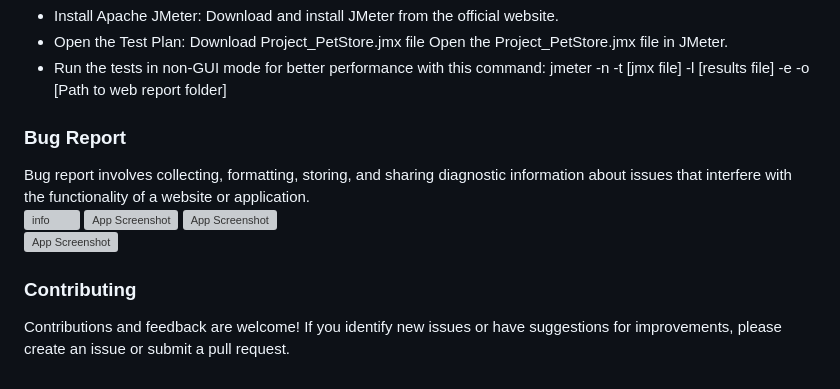
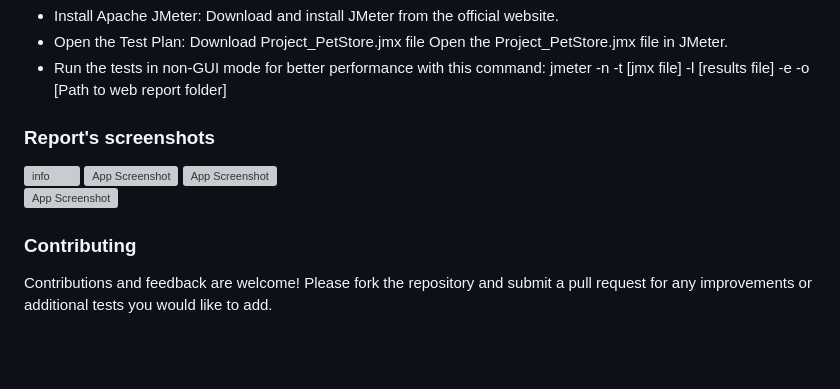
Before and after one commit to Sparsha-Singha/PerformanceTestingProject_JPetStore, a Markdown page: README.md, the part around the change. Drawn GitHub-style; blank space fills up the shorter version; grey boxes are pictures that could not be loaded.

```diff
--- a/README.md
+++ b/README.md
@@ -36,8 +36,8 @@ The JMeter test plan (Project_PetStore.jmx) includes the following:
     jmeter -n -t [jmx file] -l [results file] -e -o [Path to web report folder]
 
 
-### Bug Report
-Bug report involves collecting, formatting, storing, and sharing diagnostic information about issues that interfere with the functionality of a website or application.
+### Report's screenshots
+
 ![info](https://github.com/Sparsha-Singha/PerformanceTesting_JMeter/blob/main/Image%20Gallery/screencapture-file-D-Report-Jmeter-PetStore-Report-PetStore-Web-index-html-2024-06-02-22_15_31.png)
 ![App Screenshot](https://github.com/Sparsha-Singha/PerformanceTesting_JMeter/blob/main/Image%20Gallery/screencapture-file-D-Report-Jmeter-PetStore-Report-PetStore-Web-content-pages-OverTime-html-2024-06-02-22_16_30.png)
 ![App Screenshot](https://github.com/Sparsha-Singha/PerformanceTesting_JMeter/blob/main/Image%20Gallery/screencapture-file-D-Report-Jmeter-PetStore-Report-PetStore-Web-content-pages-Throughput-html-2024-06-02-22_17_18.png)
@@ -46,4 +46,4 @@ Bug report involves collecting, formatting, storing, and sharing diagnostic info
 
 
 ### Contributing
-Contributions and feedback are welcome! If you identify new issues or have suggestions for improvements, please create an issue or submit a pull request.
+Contributions and feedback are welcome! Please fork the repository and submit a pull request for any improvements or additional tests you would like to add.
```
